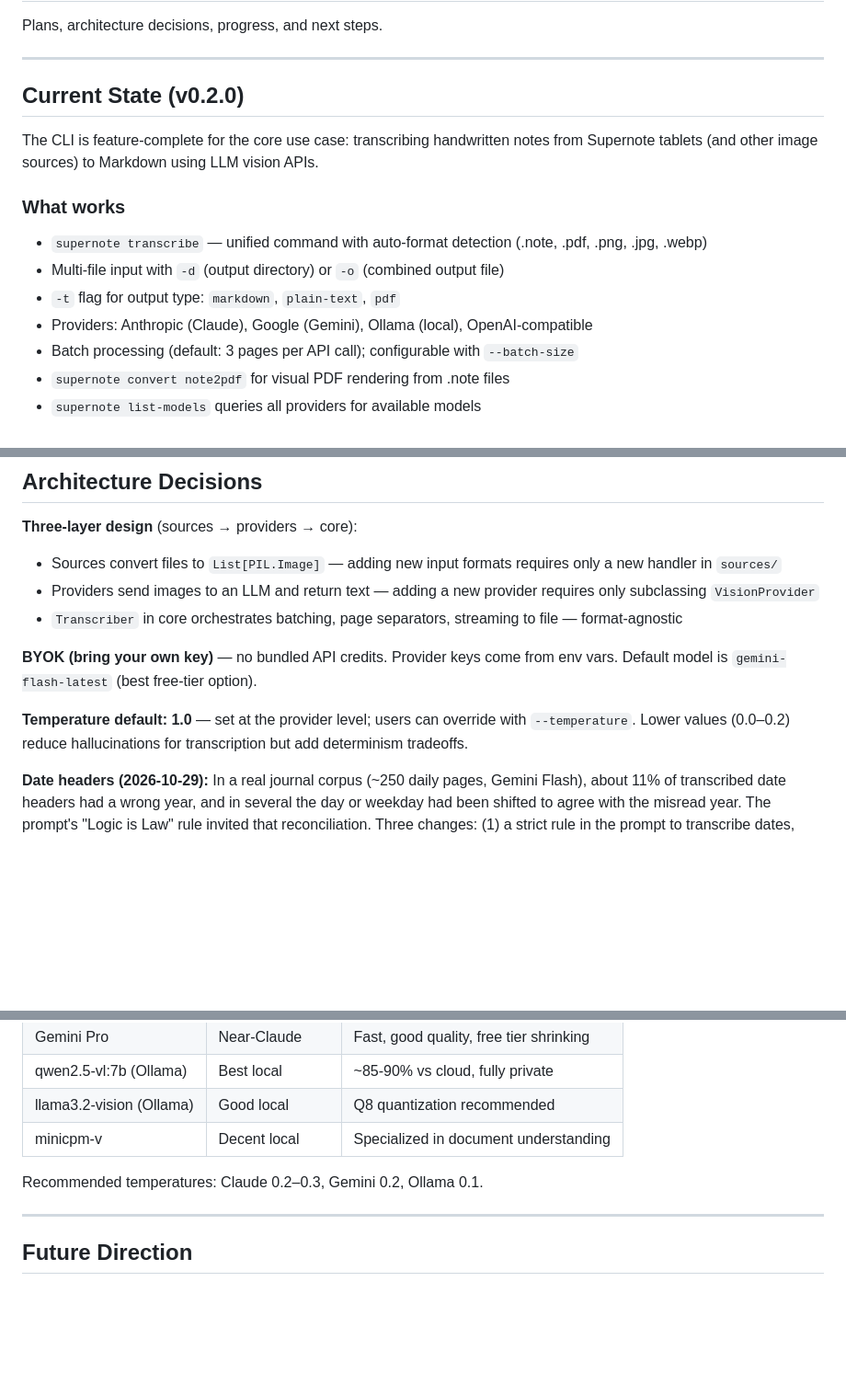
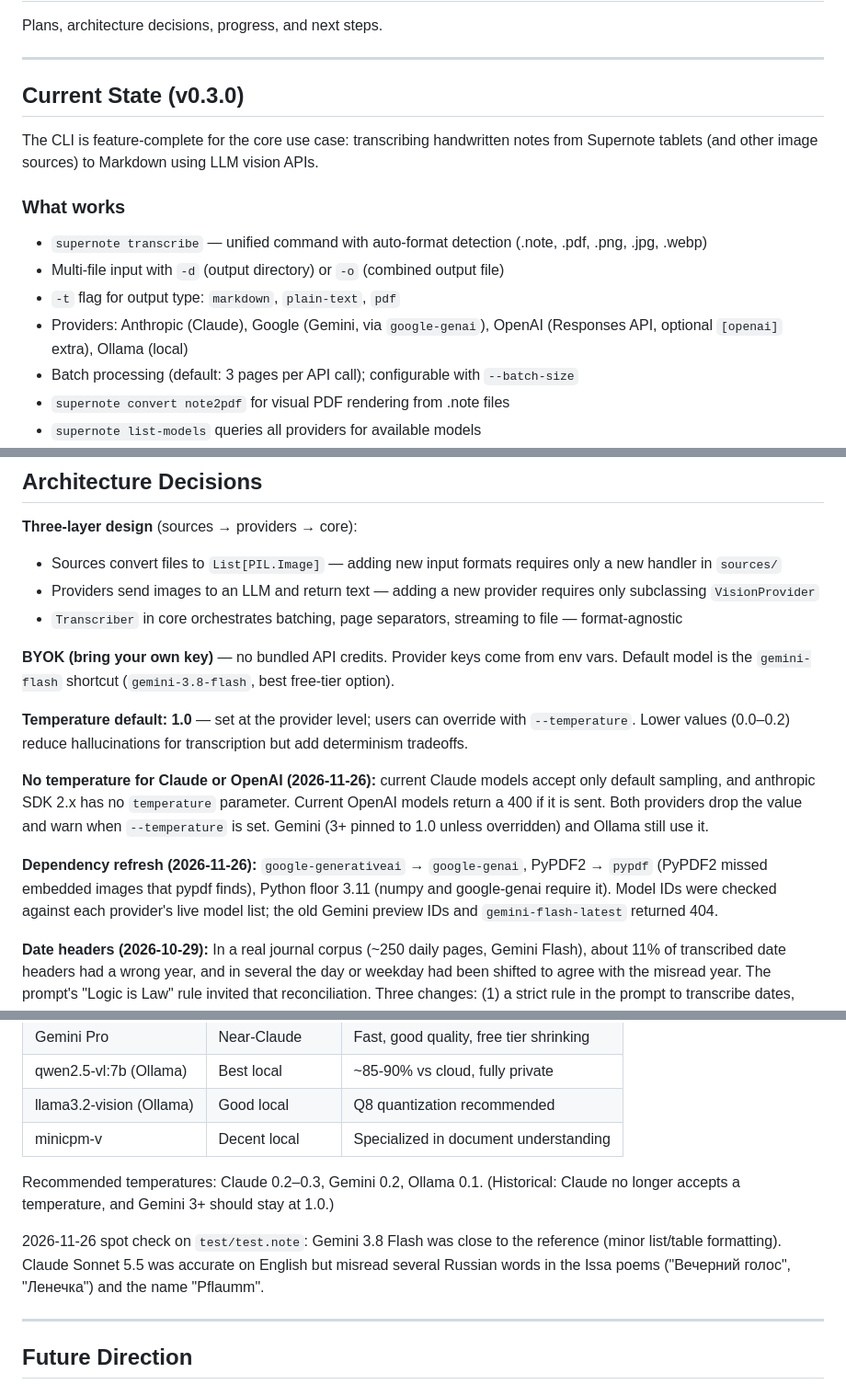
Before and after one commit to gkossinets/supernote-utils, a Markdown page: PROJECT.md, 3 parts joined by grey strips. Shown at 92% size. Rendered like a GitHub page; blank space fills up the shorter version.

```diff
--- a/PROJECT.md
+++ b/PROJECT.md
@@ -4,7 +4,7 @@ Plans, architecture decisions, progress, and next steps.
 
 ---
 
-## Current State (v0.2.0)
+## Current State (v0.3.0)
 
 The CLI is feature-complete for the core use case: transcribing handwritten notes from Supernote tablets (and other image sources) to Markdown using LLM vision APIs.
 
@@ -12,7 +12,7 @@ The CLI is feature-complete for the core use case: transcribing handwritten note
 - `supernote transcribe` — unified command with auto-format detection (.note, .pdf, .png, .jpg, .webp)
 - Multi-file input with `-d` (output directory) or `-o` (combined output file)
 - `-t` flag for output type: `markdown`, `plain-text`, `pdf`
-- Providers: Anthropic (Claude), Google (Gemini), Ollama (local), OpenAI-compatible
+- Providers: Anthropic (Claude), Google (Gemini, via `google-genai`), OpenAI (Responses API, optional `[openai]` extra), Ollama (local)
 - Batch processing (default: 3 pages per API call); configurable with `--batch-size`
 - `supernote convert note2pdf` for visual PDF rendering from .note files
 - `supernote list-models` queries all providers for available models
@@ -33,9 +33,13 @@ The CLI is feature-complete for the core use case: transcribing handwritten note
 - Providers send images to an LLM and return text — adding a new provider requires only subclassing `VisionProvider`
 - `Transcriber` in core orchestrates batching, page separators, streaming to file — format-agnostic
 
-**BYOK (bring your own key)** — no bundled API credits. Provider keys come from env vars. Default model is `gemini-flash-latest` (best free-tier option).
+**BYOK (bring your own key)** — no bundled API credits. Provider keys come from env vars. Default model is the `gemini-flash` shortcut (`gemini-3.8-flash`, best free-tier option).
 
 **Temperature default: 1.0** — set at the provider level; users can override with `--temperature`. Lower values (0.0–0.2) reduce hallucinations for transcription but add determinism tradeoffs.
+
+**No temperature for Claude or OpenAI (2026-11-26):** current Claude models accept only default sampling, and anthropic SDK 2.x has no `temperature` parameter. Current OpenAI models return a 400 if it is sent. Both providers drop the value and warn when `--temperature` is set. Gemini (3+ pinned to 1.0 unless overridden) and Ollama still use it.
+
+**Dependency refresh (2026-11-26):** `google-generativeai` → `google-genai`, PyPDF2 → `pypdf` (PyPDF2 missed embedded images that pypdf finds), Python floor 3.11 (numpy and google-genai require it). Model IDs were checked against each provider's live model list; the old Gemini preview IDs and `gemini-flash-latest` returned 404.
 
 **Date headers (2026-10-29):** In a real journal corpus (~250 daily pages, Gemini Flash), about 11% of transcribed date headers had a wrong year, and in several the day or weekday had been shifted to agree with the misread year. The prompt's "Logic is Law" rule invited that reconciliation. Three changes: (1) a strict rule in the prompt to transcribe dates, times, and numbers digit by digit and never reconcile a date with its weekday, with "Logic is Law" limited to words; (2) `--date-hint` (default `auto`) passes the date from the input filename to the model as a hint, explicitly subordinate to clear handwriting; (3) after transcription, `core/dates.py` compares the first date in the output with the expected date and checks the weekday, printing warnings to stderr. The text is never corrected automatically, because late-night entries can legitimately carry the next day's date.
 
@@ -55,7 +59,9 @@ From test runs on the `test/test.note` benchmark (3-page mixed-language document
 | llama3.2-vision (Ollama) | Good local | Q8 quantization recommended |
 | minicpm-v | Decent local | Specialized in document understanding |
 
-Recommended temperatures: Claude 0.2–0.3, Gemini 0.2, Ollama 0.1.
+Recommended temperatures: Claude 0.2–0.3, Gemini 0.2, Ollama 0.1. (Historical: Claude no longer accepts a temperature, and Gemini 3+ should stay at 1.0.)
+
+2026-11-26 spot check on `test/test.note`: Gemini 3.8 Flash was close to the reference (minor list/table formatting). Claude Sonnet 5.5 was accurate on English but misread several Russian words in the Issa poems ("Вечерний голос", "Ленечка") and the name "Pflaumm".
 
 ---
 
```
Also changed, not shown: CLAUDE.md (+6 -3 lines), README.md (+49 -34 lines), docs/images/example-page.png (added), 2 other files.
